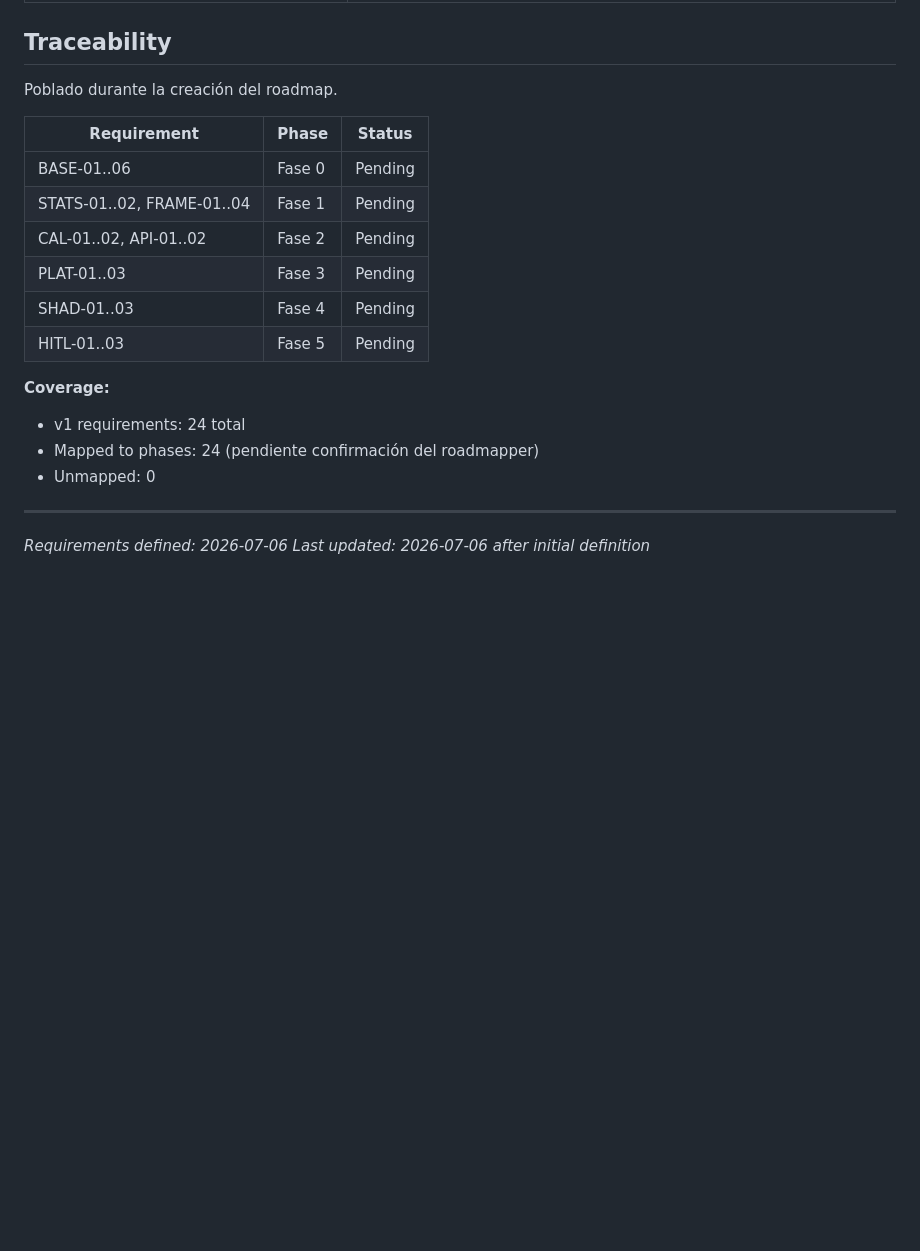
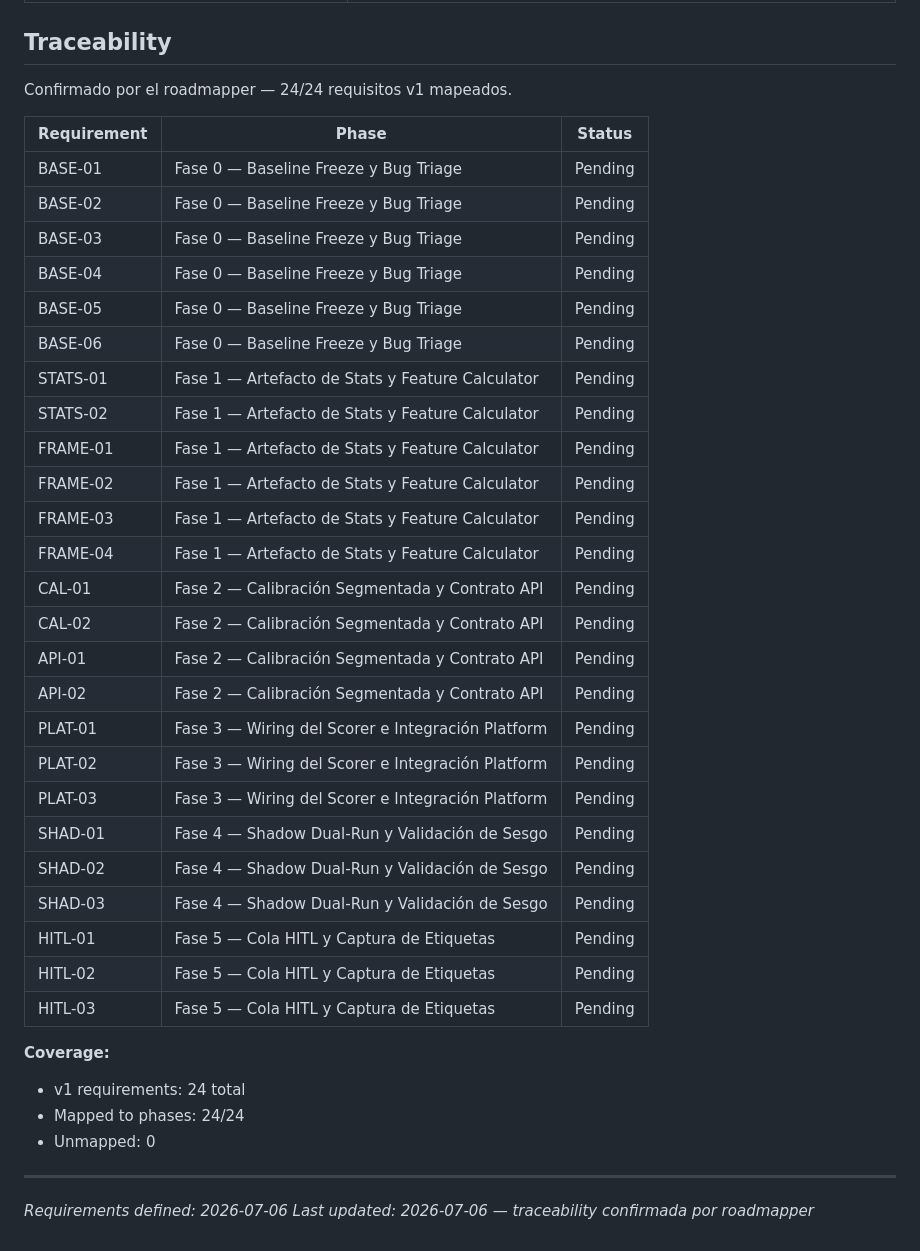
Before and after one commit to adancondori/ml-fraud-detector, a Markdown page: .planning/REQUIREMENTS.md, the part around the change. Rendered like a GitHub page; blank space fills up the shorter version.

```diff
--- a/.planning/REQUIREMENTS.md
+++ b/.planning/REQUIREMENTS.md
@@ -77,22 +77,41 @@ Excluidos explícitamente para prevenir scope creep.
 
 ## Traceability
 
-Poblado durante la creación del roadmap.
+Confirmado por el roadmapper — 24/24 requisitos v1 mapeados.
 
 | Requirement | Phase | Status |
 |-------------|-------|--------|
-| BASE-01..06 | Fase 0 | Pending |
-| STATS-01..02, FRAME-01..04 | Fase 1 | Pending |
-| CAL-01..02, API-01..02 | Fase 2 | Pending |
-| PLAT-01..03 | Fase 3 | Pending |
-| SHAD-01..03 | Fase 4 | Pending |
-| HITL-01..03 | Fase 5 | Pending |
+| BASE-01 | Fase 0 — Baseline Freeze y Bug Triage | Pending |
+| BASE-02 | Fase 0 — Baseline Freeze y Bug Triage | Pending |
+| BASE-03 | Fase 0 — Baseline Freeze y Bug Triage | Pending |
+| BASE-04 | Fase 0 — Baseline Freeze y Bug Triage | Pending |
+| BASE-05 | Fase 0 — Baseline Freeze y Bug Triage | Pending |
+| BASE-06 | Fase 0 — Baseline Freeze y Bug Triage | Pending |
+| STATS-01 | Fase 1 — Artefacto de Stats y Feature Calculator | Pending |
+| STATS-02 | Fase 1 — Artefacto de Stats y Feature Calculator | Pending |
+| FRAME-01 | Fase 1 — Artefacto de Stats y Feature Calculator | Pending |
+| FRAME-02 | Fase 1 — Artefacto de Stats y Feature Calculator | Pending |
+| FRAME-03 | Fase 1 — Artefacto de Stats y Feature Calculator | Pending |
+| FRAME-04 | Fase 1 — Artefacto de Stats y Feature Calculator | Pending |
+| CAL-01 | Fase 2 — Calibración Segmentada y Contrato API | Pending |
+| CAL-02 | Fase 2 — Calibración Segmentada y Contrato API | Pending |
+| API-01 | Fase 2 — Calibración Segmentada y Contrato API | Pending |
+| API-02 | Fase 2 — Calibración Segmentada y Contrato API | Pending |
+| PLAT-01 | Fase 3 — Wiring del Scorer e Integración Platform | Pending |
+| PLAT-02 | Fase 3 — Wiring del Scorer e Integración Platform | Pending |
+| PLAT-03 | Fase 3 — Wiring del Scorer e Integración Platform | Pending |
+| SHAD-01 | Fase 4 — Shadow Dual-Run y Validación de Sesgo | Pending |
+| SHAD-02 | Fase 4 — Shadow Dual-Run y Validación de Sesgo | Pending |
+| SHAD-03 | Fase 4 — Shadow Dual-Run y Validación de Sesgo | Pending |
+| HITL-01 | Fase 5 — Cola HITL y Captura de Etiquetas | Pending |
+| HITL-02 | Fase 5 — Cola HITL y Captura de Etiquetas | Pending |
+| HITL-03 | Fase 5 — Cola HITL y Captura de Etiquetas | Pending |
 
 **Coverage:**
 - v1 requirements: 24 total
-- Mapped to phases: 24 (pendiente confirmación del roadmapper)
+- Mapped to phases: 24/24
 - Unmapped: 0
 
 ---
 *Requirements defined: 2026-07-06*
-*Last updated: 2026-07-06 after initial definition*
+*Last updated: 2026-07-06 — traceability confirmada por roadmapper*
```
Also changed, not shown: .planning/ROADMAP.md (added, +131 -0 lines), .planning/STATE.md (added, +64 -0 lines).
